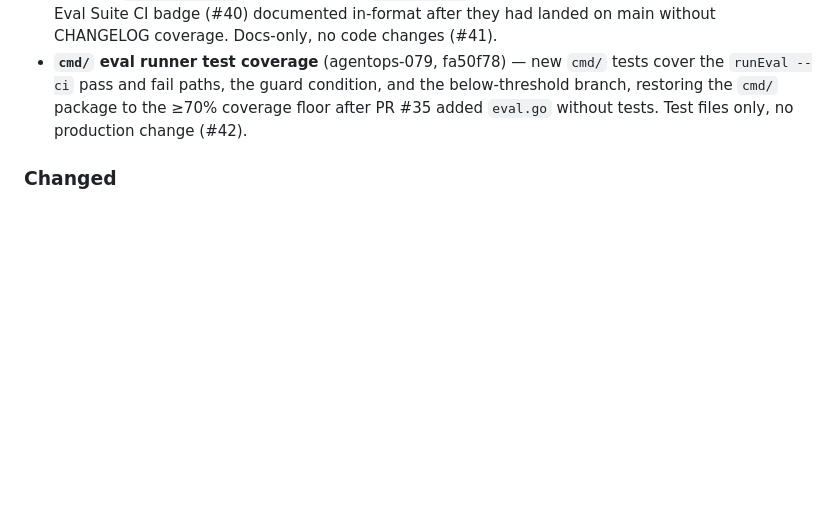
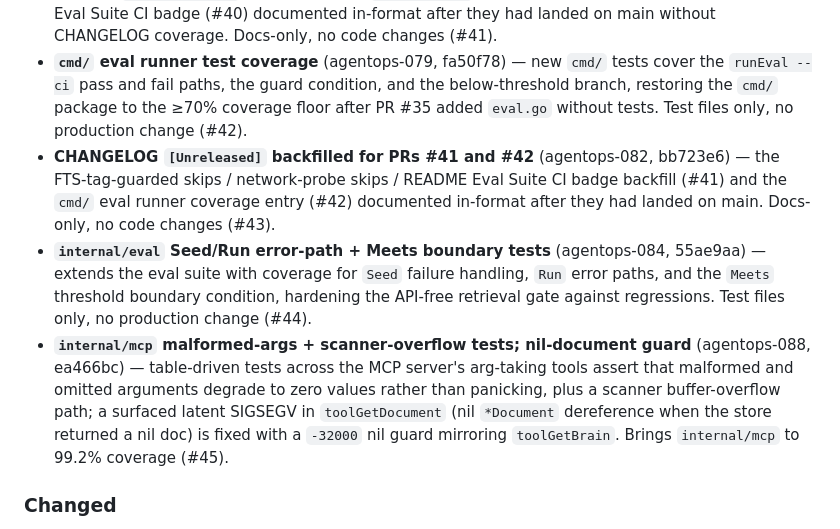
Before and after one commit to bobbydeveaux/cerebra, a Markdown page: CHANGELOG.md, the part around the change. Drawn GitHub-style; blank space fills up the shorter version.

Commit message:
docs(changelog): backfill [Unreleased] entries for PRs #43, #44, #45 (#46)
Adds [Unreleased] entries for the three cerebra commits that landed on
main since the last backfill (#43 itself covered PRs 41+42):

- #43 bb723e6 (agentops-082) CHANGELOG backfill for PRs 41+42
- #44 55ae9aa (agentops-084) internal/eval Seed/Run error-path + Meets
  boundary tests
- #45 ea466bc (agentops-088) internal/mcp malformed-args +
  scanner-overflow tests and nil-document guard

Docs-only, no code changes. Follows the established agentops-074/078/082
backfill format.

Task: agentops-089

Co-authored-by: Claude Opus 4.8 (1M context) <noreply@anthropic.com>

```diff
--- a/CHANGELOG.md
+++ b/CHANGELOG.md
@@ -41,6 +41,9 @@
 - **README Eval Suite CI badge** (agentops-076, f31efc2) — adds the Eval Suite status badge to the README, linking the `.github/workflows/evals.yml` workflow so the API-free retrieval gate's pass/fail state is visible from the project landing page. Docs-only, no code changes (#40).
 - **CHANGELOG `[Unreleased]` backfilled for PRs #38-#40** (agentops-078, 954e1c9) — the FTS-tag-guarded `internal/store` skips (#38), the `internal/rag` network-probe skips (#39), and the README Eval Suite CI badge (#40) documented in-format after they had landed on main without CHANGELOG coverage. Docs-only, no code changes (#41).
 - **`cmd/` eval runner test coverage** (agentops-079, fa50f78) — new `cmd/` tests cover the `runEval --ci` pass and fail paths, the guard condition, and the below-threshold branch, restoring the `cmd/` package to the ≥70% coverage floor after PR #35 added `eval.go` without tests. Test files only, no production change (#42).
+- **CHANGELOG `[Unreleased]` backfilled for PRs #41 and #42** (agentops-082, bb723e6) — the FTS-tag-guarded skips / network-probe skips / README Eval Suite CI badge backfill (#41) and the `cmd/` eval runner coverage entry (#42) documented in-format after they had landed on main. Docs-only, no code changes (#43).
+- **`internal/eval` Seed/Run error-path + Meets boundary tests** (agentops-084, 55ae9aa) — extends the eval suite with coverage for `Seed` failure handling, `Run` error paths, and the `Meets` threshold boundary condition, hardening the API-free retrieval gate against regressions. Test files only, no production change (#44).
+- **`internal/mcp` malformed-args + scanner-overflow tests; nil-document guard** (agentops-088, ea466bc) — table-driven tests across the MCP server's arg-taking tools assert that malformed and omitted arguments degrade to zero values rather than panicking, plus a scanner buffer-overflow path; a surfaced latent SIGSEGV in `toolGetDocument` (nil `*Document` dereference when the store returned a nil doc) is fixed with a `-32000` nil guard mirroring `toolGetBrain`. Brings `internal/mcp` to 99.2% coverage (#45).
 
 ### Changed
 - Internal package test coverage floor raised from 7.7% to 95%+ across all 12 internal packages plus the `agent_messages` subset of `internal/store` (#4-#16)
```
